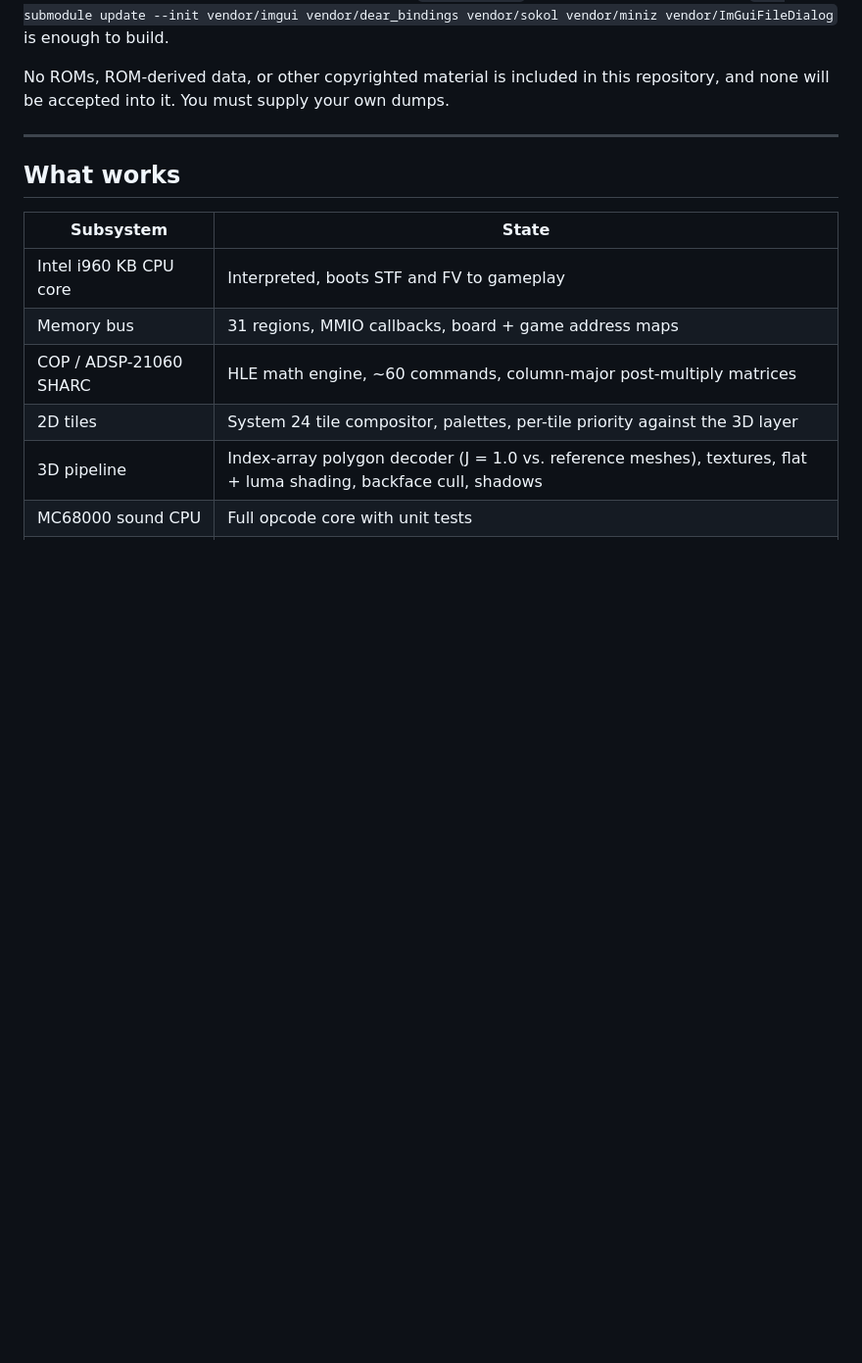
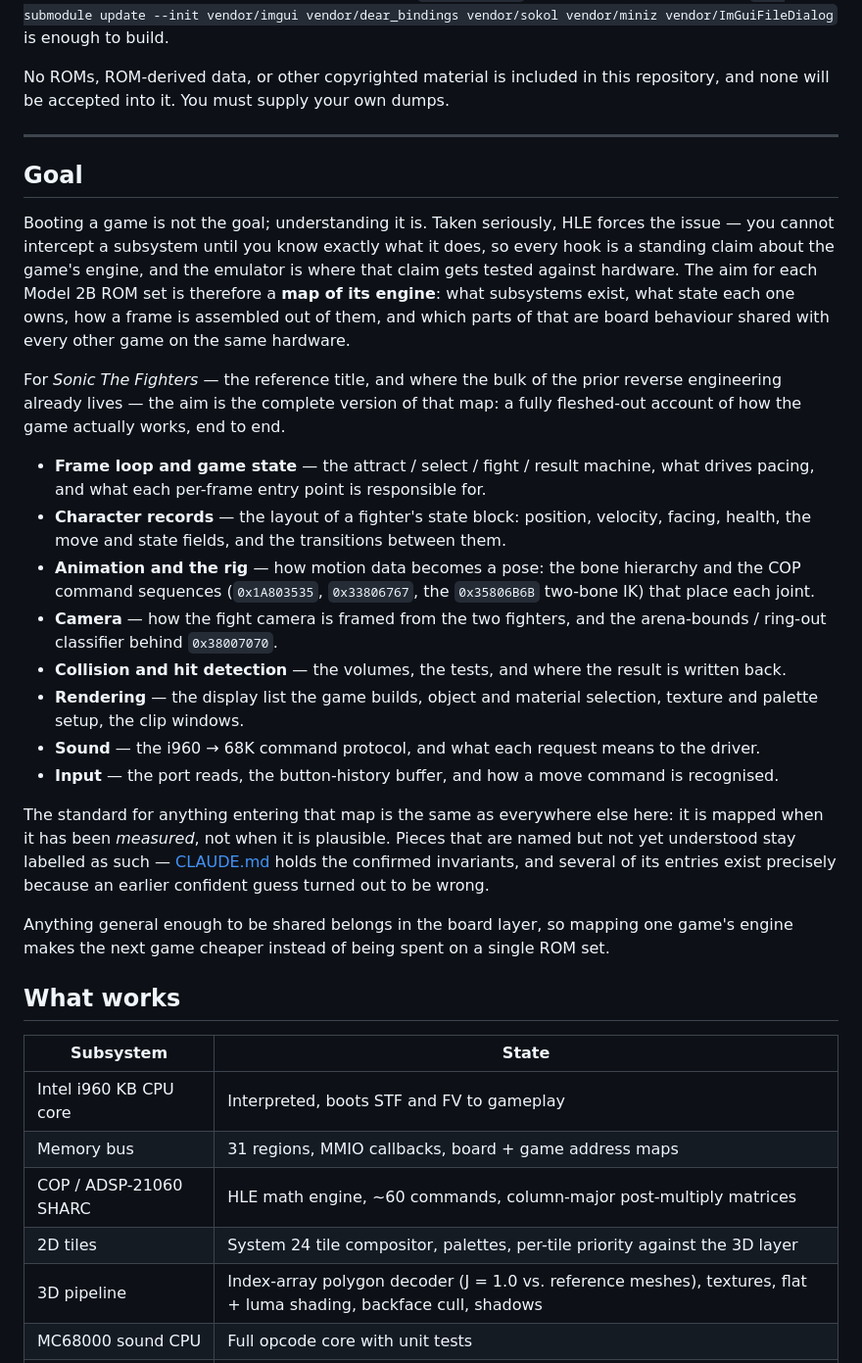
Before and after one commit to biggestsonicfan/m2-hle2, a Markdown page: README.md, the part around the change. Shown at 98% size. Drawn GitHub-style; blank space fills up the shorter version.

Commit message:
docs: state the project goal — map each game engine
The README described what the emulator does but not what it is for. Add a
Goal section: the point of HLE here is understanding each Model 2B game's
engine, not merely booting it — every hook is a standing claim about what a
subsystem does, testable against hardware. For Sonic The Fighters the aim is
the complete map, and the section enumerates what that covers: frame loop and
game state, character records, rig and animation, camera, collision,
rendering, sound protocol, input.

Carries the existing standard forward — mapped means measured, not plausible —
and notes that shared behaviour belongs in the board layer, so mapping one
game makes the next cheaper.

Co-Authored-By: Claude Opus 5 (1M context) <noreply@anthropic.com>

```diff
--- a/README.md
+++ b/README.md
@@ -25,6 +25,42 @@ No ROMs, ROM-derived data, or other copyrighted material is included in this rep
 none will be accepted into it. You must supply your own dumps.
 
 ---
+
+## Goal
+
+Booting a game is not the goal; understanding it is. Taken seriously, HLE forces the issue — you
+cannot intercept a subsystem until you know exactly what it does, so every hook is a standing
+claim about the game's engine, and the emulator is where that claim gets tested against hardware.
+The aim for each Model 2B ROM set is therefore a **map of its engine**: what subsystems exist,
+what state each one owns, how a frame is assembled out of them, and which parts of that are board
+behaviour shared with every other game on the same hardware.
+
+For *Sonic The Fighters* — the reference title, and where the bulk of the prior reverse
+engineering already lives — the aim is the complete version of that map: a fully fleshed-out
+account of how the game actually works, end to end.
+
+- **Frame loop and game state** — the attract / select / fight / result machine, what drives
+  pacing, and what each per-frame entry point is responsible for.
+- **Character records** — the layout of a fighter's state block: position, velocity, facing,
+  health, the move and state fields, and the transitions between them.
+- **Animation and the rig** — how motion data becomes a pose: the bone hierarchy and the COP
+  command sequences (`0x1A803535`, `0x33806767`, the `0x35806B6B` two-bone IK) that place each
+  joint.
+- **Camera** — how the fight camera is framed from the two fighters, and the arena-bounds /
+  ring-out classifier behind `0x38007070`.
+- **Collision and hit detection** — the volumes, the tests, and where the result is written back.
+- **Rendering** — the display list the game builds, object and material selection, texture and
+  palette setup, the clip windows.
+- **Sound** — the i960 → 68K command protocol, and what each request means to the driver.
+- **Input** — the port reads, the button-history buffer, and how a move command is recognised.
+
+The standard for anything entering that map is the same as everywhere else here: it is mapped when
+it has been *measured*, not when it is plausible. Pieces that are named but not yet understood stay
+labelled as such — [CLAUDE.md](CLAUDE.md) holds the confirmed invariants, and several of its
+entries exist precisely because an earlier confident guess turned out to be wrong.
+
+Anything general enough to be shared belongs in the board layer, so mapping one game's engine makes
+the next game cheaper instead of being spent on a single ROM set.
 
 ## What works
 
```
